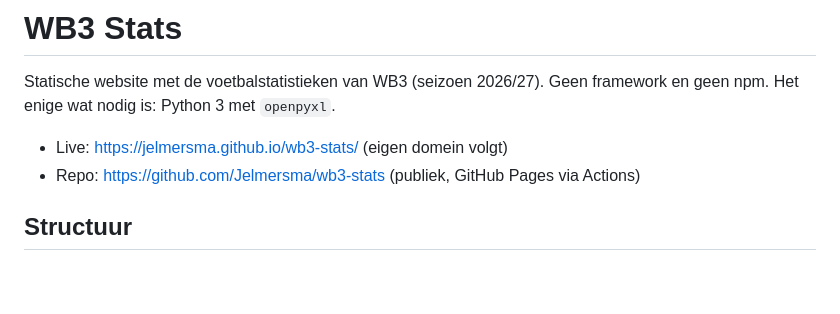
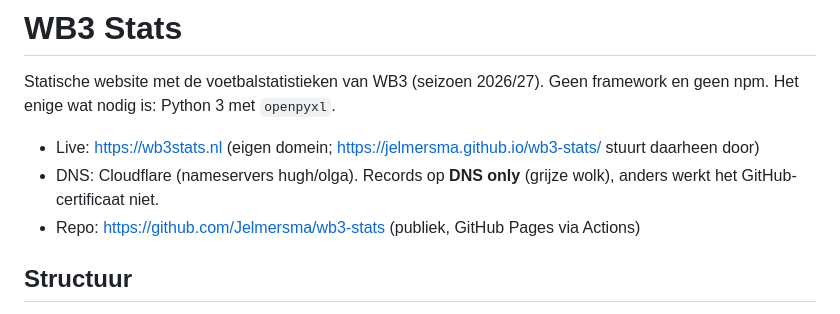
Before and after one commit to Jelmersma/wb3-stats, a Markdown page: CLAUDE.md, the part around the change. Rendered like a GitHub page; blank space fills up the shorter version.

Commit message:
Live-URL bijgewerkt naar wb3stats.nl
Co-Authored-By: Claude Opus 5.5 <noreply@anthropic.com>

```diff
--- a/CLAUDE.md
+++ b/CLAUDE.md
@@ -3,7 +3,8 @@
 Statische website met de voetbalstatistieken van WB3 (seizoen 2026/27).
 Geen framework en geen npm. Het enige wat nodig is: Python 3 met `openpyxl`.
 
-- Live: https://jelmersma.github.io/wb3-stats/ (eigen domein volgt)
+- Live: https://wb3stats.nl (eigen domein; https://jelmersma.github.io/wb3-stats/ stuurt daarheen door)
+- DNS: Cloudflare (nameservers hugh/olga). Records op **DNS only** (grijze wolk), anders werkt het GitHub-certificaat niet.
 - Repo: https://github.com/Jelmersma/wb3-stats (publiek, GitHub Pages via Actions)
 
 ## Structuur
```
